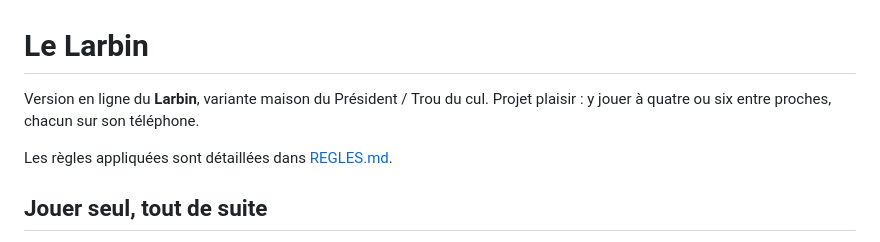
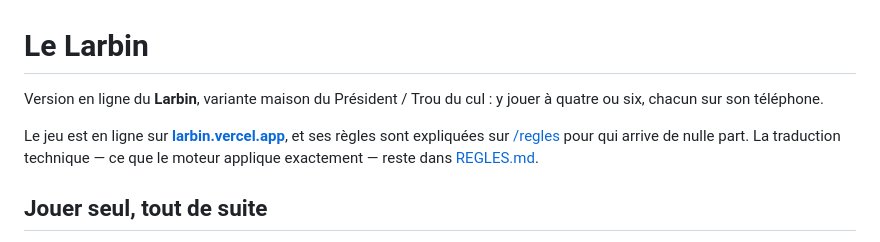
Before and after one commit to mickaelmarinho/larbin, a Markdown page: README.md, the part around the change. Rendered like a GitHub page.

Commit message:
Le README mène au jeu en ligne
Il présentait le dépôt comme un projet de salon, sans jamais donner l'adresse
où l'on joue ni celle des règles. Quelqu'un qui tombe dessus veut d'abord
essayer.

Co-Authored-By: Claude Opus 5 <noreply@anthropic.com>

```diff
--- a/README.md
+++ b/README.md
@@ -1,9 +1,12 @@
 # Le Larbin
 
-Version en ligne du **Larbin**, variante maison du Président / Trou du cul.
-Projet plaisir : y jouer à quatre ou six entre proches, chacun sur son téléphone.
+Version en ligne du **Larbin**, variante maison du Président / Trou du cul :
+y jouer à quatre ou six, chacun sur son téléphone.
 
-Les règles appliquées sont détaillées dans [REGLES.md](REGLES.md).
+Le jeu est en ligne sur **[larbin.vercel.app](https://larbin.vercel.app)**, et
+ses règles sont expliquées sur [/regles](https://larbin.vercel.app/regles) pour
+qui arrive de nulle part. La traduction technique — ce que le moteur applique
+exactement — reste dans [REGLES.md](REGLES.md).
 
 ## Jouer seul, tout de suite
 
```
